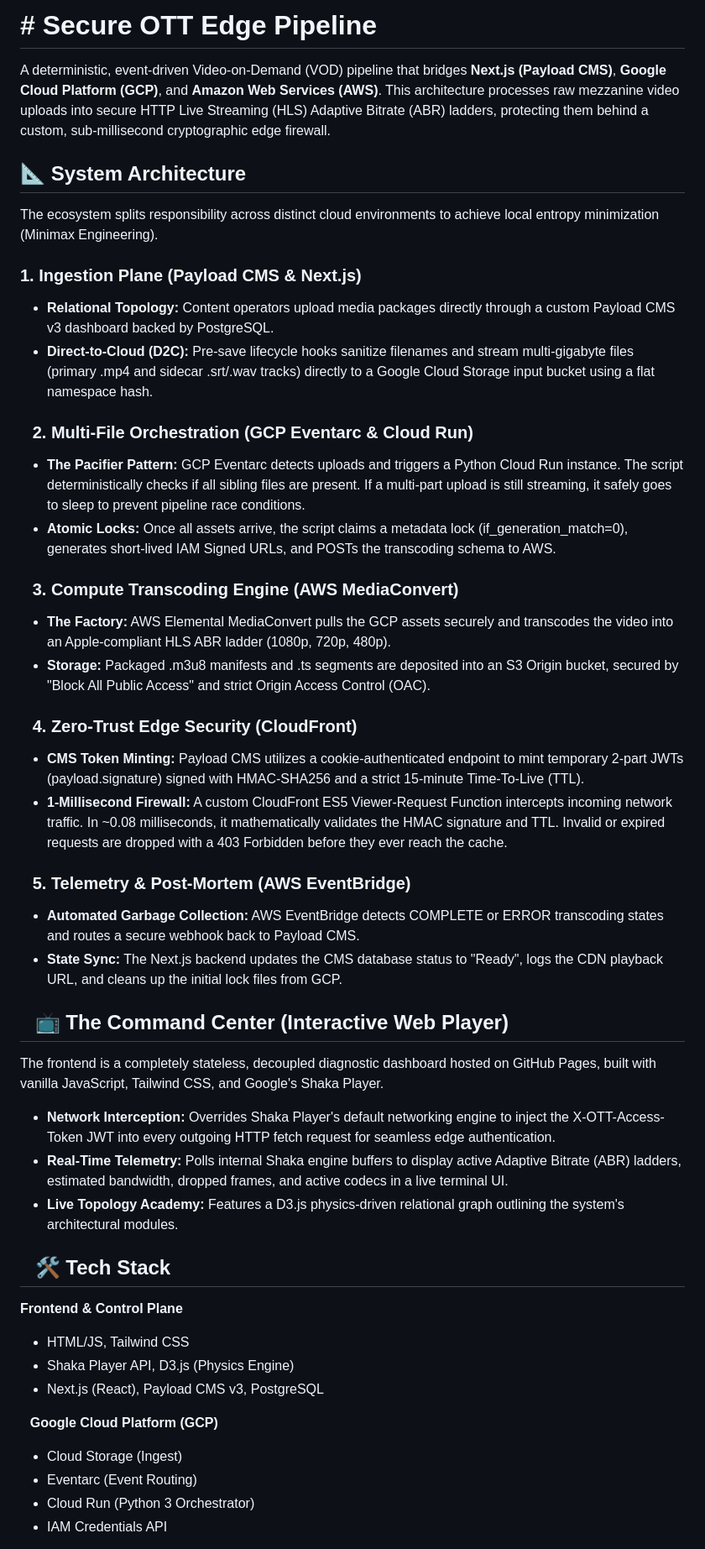
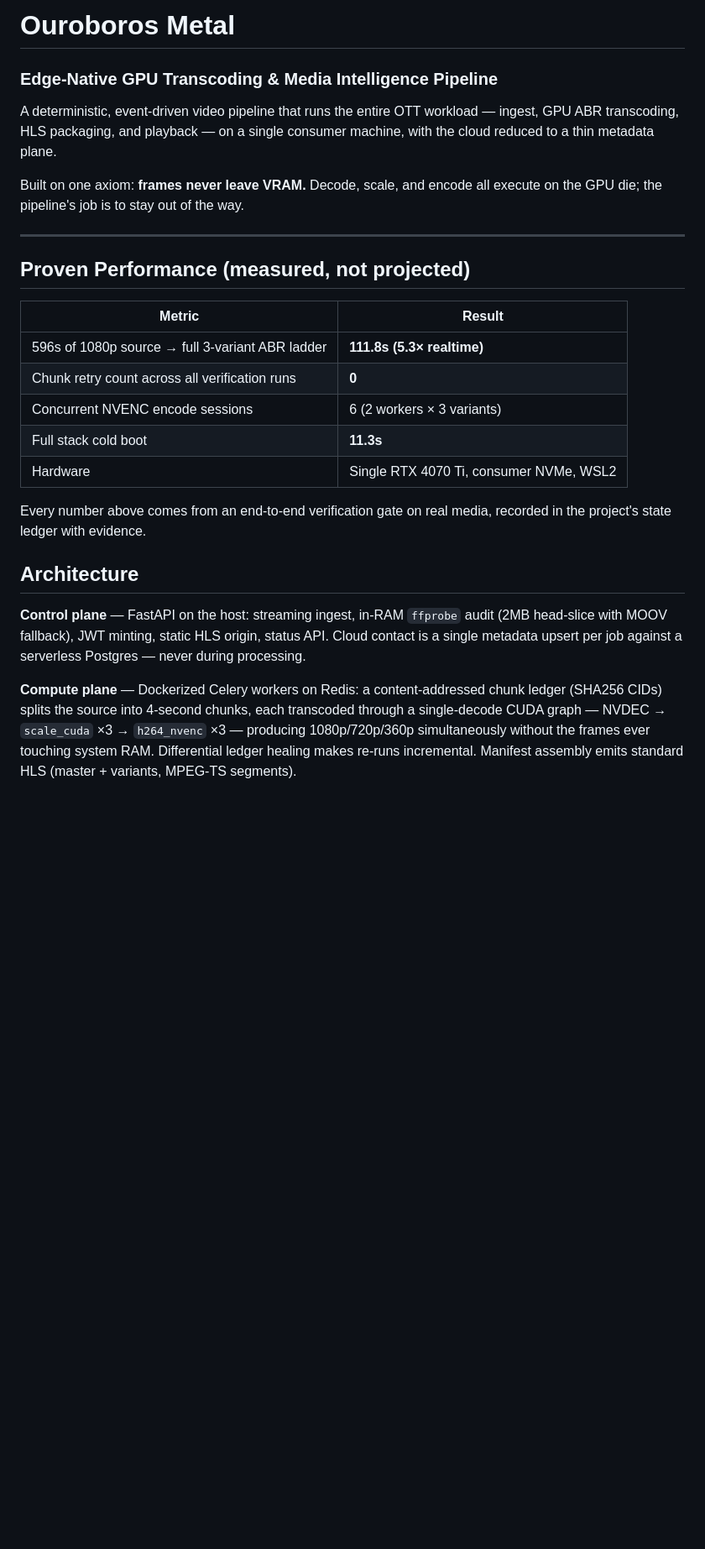
Before and after one commit to rationalturtle/OTT-TEST, a Markdown page: README.md, the part around one of its changes. Shown at 84% size. GitHub-like rendering; blank space fills up the shorter version.

```diff
--- a/README.md
+++ b/README.md
@@ -1,45 +1,40 @@
-# # Secure OTT Edge Pipeline
-A deterministic, event-driven Video-on-Demand (VOD) pipeline that bridges **Next.js (Payload CMS)**, **Google Cloud Platform (GCP)**, and **Amazon Web Services (AWS)**.
-This architecture processes raw mezzanine video uploads into secure HTTP Live Streaming (HLS) Adaptive Bitrate (ABR) ladders, protecting them behind a custom, sub-millisecond cryptographic edge firewall.
+# Ouroboros Metal
+### Edge-Native GPU Transcoding & Media Intelligence Pipeline
 
-## 📐 System Architecture
-The ecosystem splits responsibility across distinct cloud environments to achieve local entropy minimization (Minimax Engineering).
+A deterministic, event-driven video pipeline that runs the entire OTT workload
+— ingest, GPU ABR transcoding, HLS packaging, and playback — on a single
+consumer machine, with the cloud reduced to a thin metadata plane.
 
-### 1\. Ingestion Plane (Payload CMS & Next.js)
-* **Relational Topology:** Content operators upload media packages directly through a custom Payload CMS v3 dashboard backed by PostgreSQL.
-* **Direct-to-Cloud (D2C):** Pre-save lifecycle hooks sanitize filenames and stream multi-gigabyte files (primary .mp4 and sidecar .srt/.wav tracks) directly to a Google Cloud Storage input bucket using a flat namespace hash.
+Built on one axiom: **frames never leave VRAM.** Decode, scale, and encode all
+execute on the GPU die; the pipeline's job is to stay out of the way.
 
-### ⠀2. Multi-File Orchestration (GCP Eventarc & Cloud Run)
-* **The Pacifier Pattern:** GCP Eventarc detects uploads and triggers a Python Cloud Run instance. The script deterministically checks if all sibling files are present. If a multi-part upload is still streaming, it safely goes to sleep to prevent pipeline race conditions.
-* **Atomic Locks:** Once all assets arrive, the script claims a metadata lock (if_generation_match=0), generates short-lived IAM Signed URLs, and POSTs the transcoding schema to AWS.
+---
 
-### ⠀3. Compute Transcoding Engine (AWS MediaConvert)
-* **The Factory:** AWS Elemental MediaConvert pulls the GCP assets securely and transcodes the video into an Apple-compliant HLS ABR ladder (1080p, 720p, 480p).
-* **Storage:** Packaged .m3u8 manifests and .ts segments are deposited into an S3 Origin bucket, secured by "Block All Public Access" and strict Origin Access Control (OAC).
+## Proven Performance (measured, not projected)
 
-### ⠀4. Zero-Trust Edge Security (CloudFront)
-* **CMS Token Minting:** Payload CMS utilizes a cookie-authenticated endpoint to mint temporary 2-part JWTs (payload.signature) signed with HMAC-SHA256 and a strict 15-minute Time-To-Live (TTL).
-* **1-Millisecond Firewall:** A custom CloudFront ES5 Viewer-Request Function intercepts incoming network traffic. In ~0.08 milliseconds, it mathematically validates the HMAC signature and TTL. Invalid or expired requests are dropped with a 403 Forbidden before they ever reach the cache.
+| Metric | Result |
+|---|---|
+| 596s of 1080p source → full 3-variant ABR ladder | **111.8s (5.3× realtime)** |
+| Chunk retry count across all verification runs | **0** |
+| Concurrent NVENC encode sessions | 6 (2 workers × 3 variants) |
+| Full stack cold boot | **11.3s** |
+| Hardware | Single RTX 4070 Ti, consumer NVMe, WSL2 |
 
-### ⠀5. Telemetry & Post-Mortem (AWS EventBridge)
-* **Automated Garbage Collection:** AWS EventBridge detects COMPLETE or ERROR transcoding states and routes a secure webhook back to Payload CMS.
-* **State Sync:** The Next.js backend updates the CMS database status to "Ready", logs the CDN playback URL, and cleans up the initial lock files from GCP.
+Every number above comes from an end-to-end verification gate on real media,
+recorded in the project's state ledger with evidence.
 
-## ⠀📺 The Command Center (Interactive Web Player)
-The frontend is a completely stateless, decoupled diagnostic dashboard hosted on GitHub Pages, built with vanilla JavaScript, Tailwind CSS, and Google's Shaka Player.
-* **Network Interception:** Overrides Shaka Player's default networking engine to inject the X-OTT-Access-Token JWT into every outgoing HTTP fetch request for seamless edge authentication.
-* **Real-Time Telemetry:** Polls internal Shaka engine buffers to display active Adaptive Bitrate (ABR) ladders, estimated bandwidth, dropped frames, and active codecs in a live terminal UI.
-* **Live Topology Academy:** Features a D3.js physics-driven relational graph outlining the system's architectural modules.
+## Architecture
 
-## ⠀🛠️ Tech Stack
-**Frontend & Control Plane**
-* HTML/JS, Tailwind CSS
-* Shaka Player API, D3.js (Physics Engine)
-* Next.js (React), Payload CMS v3, PostgreSQL
+**Control plane** — FastAPI on the host: streaming ingest, in-RAM `ffprobe`
+audit (2MB head-slice with MOOV fallback), JWT minting, static HLS origin,
+status API. Cloud contact is a single metadata upsert per job against a
+serverless Postgres — never during processing.
 
-⠀**Google Cloud Platform (GCP)**
-* Cloud Storage (Ingest)
-* Eventarc (Event Routing)
-* Cloud Run (Python 3 Orchestrator)
-* IAM Credentials API
+**Compute plane** — Dockerized Celery workers on Redis: a content-addressed
+chunk ledger (SHA256 CIDs) splits the source into 4-second chunks, each
+transcoded through a single-decode CUDA graph — NVDEC → `scale_cuda` ×3 →
+`h264_nvenc` ×3 — producing 1080p/720p/360p simultaneously without the frames
+ever touching system RAM. Differential ledger healing makes re-runs
+incremental. Manifest assembly emits standard HLS (master + variants,
+MPEG-TS segments).
 
```
Also changed, not shown: other parts of README.md (+44 -5 lines).
